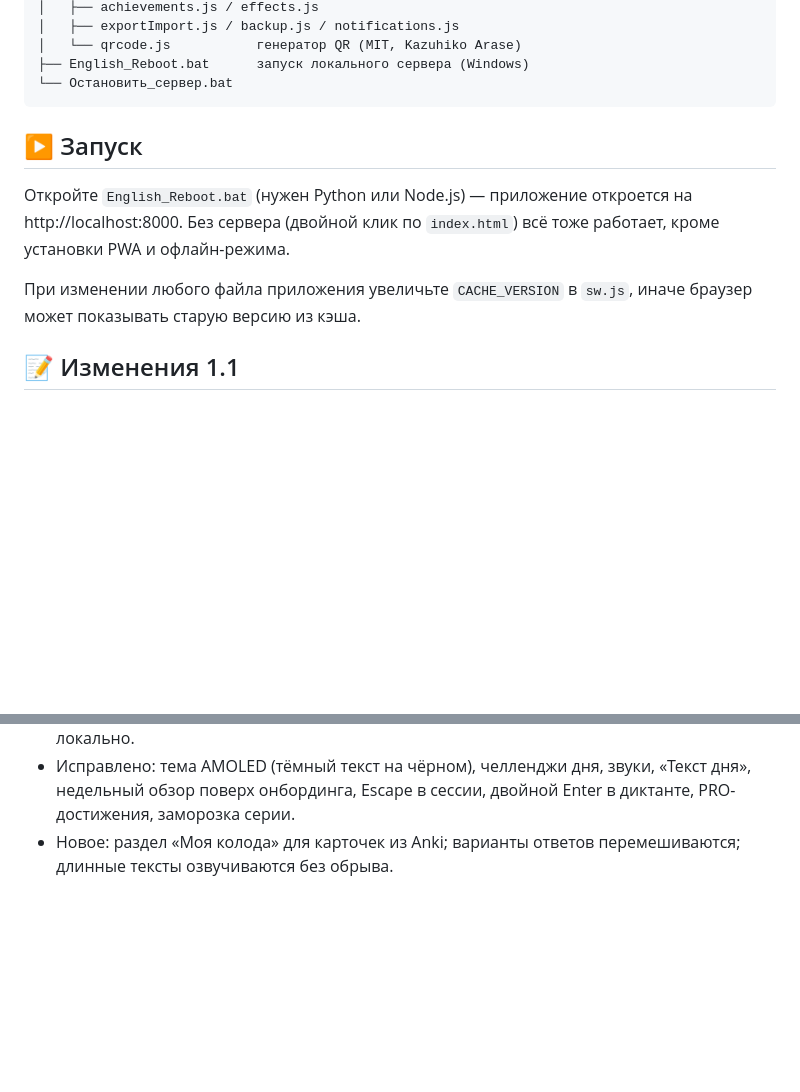
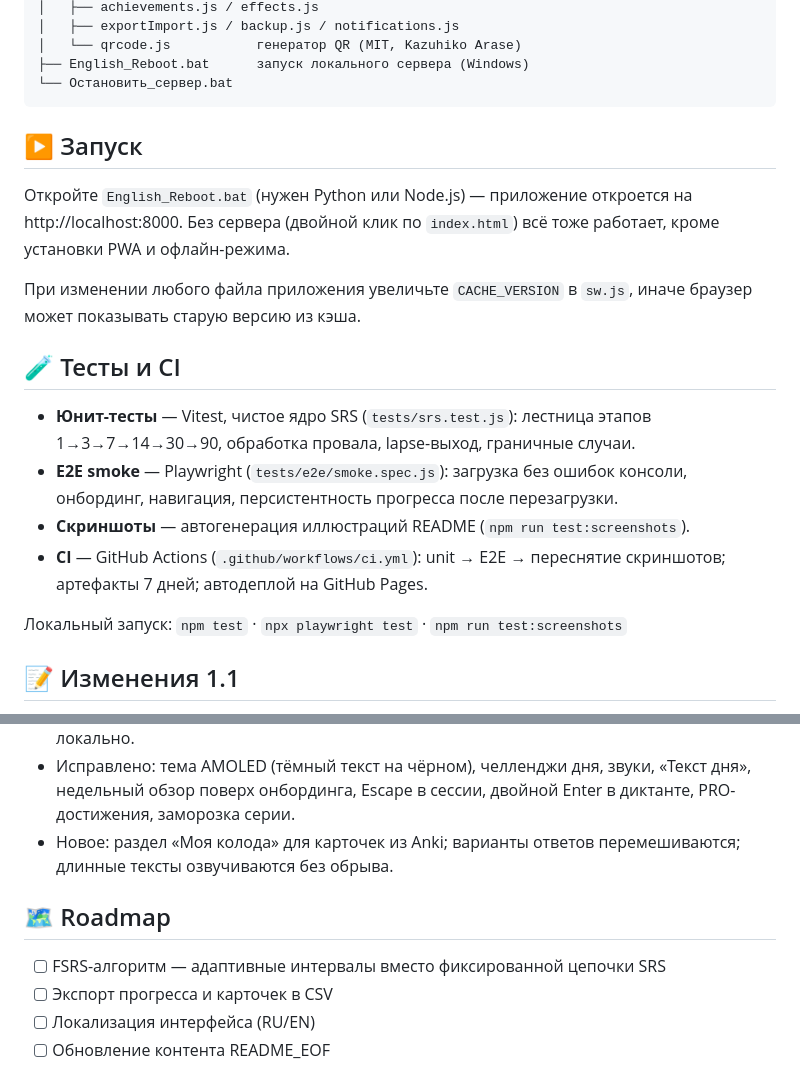
Before and after one commit to konstantin532/English-Reboot, a Markdown page: README.md, 2 parts joined by grey strips. Drawn GitHub-style; blank space fills up the shorter version.

Commit message:
docs(readme): add cover, badges, screenshots, tests/CI, roadmap

````diff
--- a/README.md
+++ b/README.md
@@ -74,12 +92,22 @@ English-Reboot/
 └── Остановить_сервер.bat
 ```
 
+
 ## ▶️ Запуск
 
 Откройте `English_Reboot.bat` (нужен Python или Node.js) — приложение откроется на http://localhost:8000.
 Без сервера (двойной клик по `index.html`) всё тоже работает, кроме установки PWA и офлайн-режима.
 
 При изменении любого файла приложения увеличьте `CACHE_VERSION` в `sw.js`, иначе браузер может показывать старую версию из кэша.
+
+## 🧪 Тесты и CI
+
+- **Юнит-тесты** — Vitest, чистое ядро SRS (`tests/srs.test.js`): лестница этапов 1→3→7→14→30→90, обработка провала, lapse-выход, граничные случаи.
+- **E2E smoke** — Playwright (`tests/e2e/smoke.spec.js`): загрузка без ошибок консоли, онбординг, навигация, персистентность прогресса после перезагрузки.
+- **Скриншоты** — автогенерация иллюстраций README (`npm run test:screenshots`).
+- **CI** — GitHub Actions (`.github/workflows/ci.yml`): unit → E2E → переснятие скриншотов; артефакты 7 дней; автодеплой на GitHub Pages.
+
+Локальный запуск: `npm test` · `npx playwright test` · `npm run test:screenshots`
 
 ## 📝 Изменения 1.1
 
@@ -91,3 +119,11 @@ English-Reboot/
 - Исправлено: QR-синхронизация (Google Charts QR API отключён) — теперь генерируется локально.
 - Исправлено: тема AMOLED (тёмный текст на чёрном), челленджи дня, звуки, «Текст дня», недельный обзор поверх онбординга, Escape в сессии, двойной Enter в диктанте, PRO-достижения, заморозка серии.
 - Новое: раздел «Моя колода» для карточек из Anki; варианты ответов перемешиваются; длинные тексты озвучиваются без обрыва.
+
+## 🗺 Roadmap
+
+- [ ] FSRS-алгоритм — адаптивные интервалы вместо фиксированной цепочки SRS
+- [ ] Экспорт прогресса и карточек в CSV
+- [ ] Локализация интерфейса (RU/EN)
+- [ ] Обновление контента
+README_EOF
````
Also changed, not shown: other parts of README.md (+18 -0 lines).
